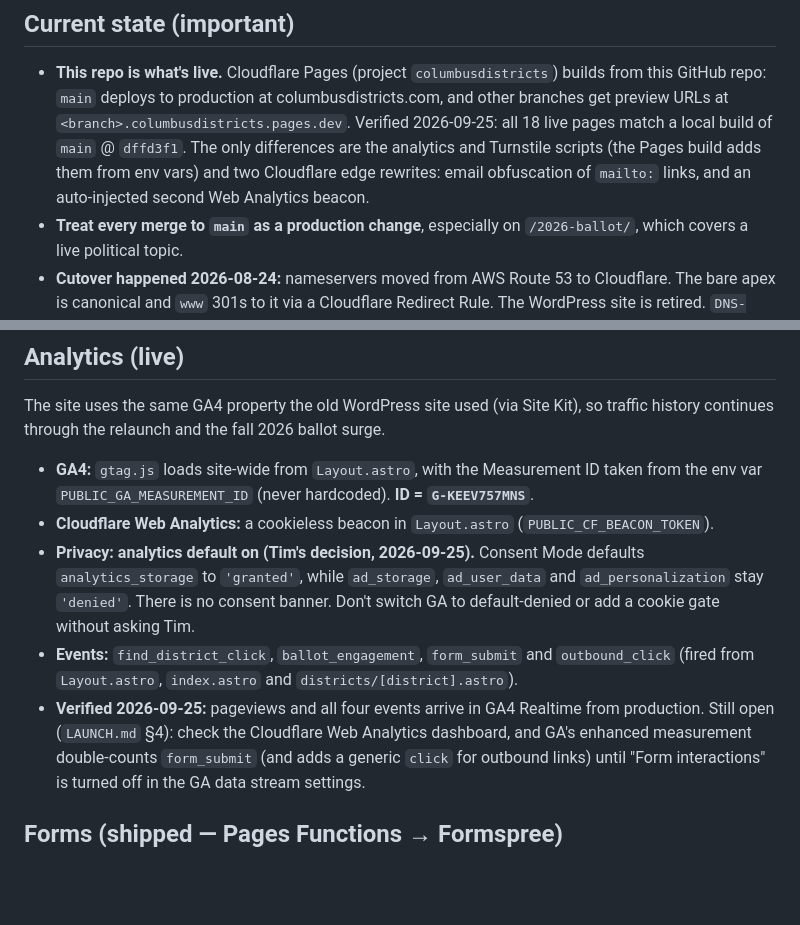
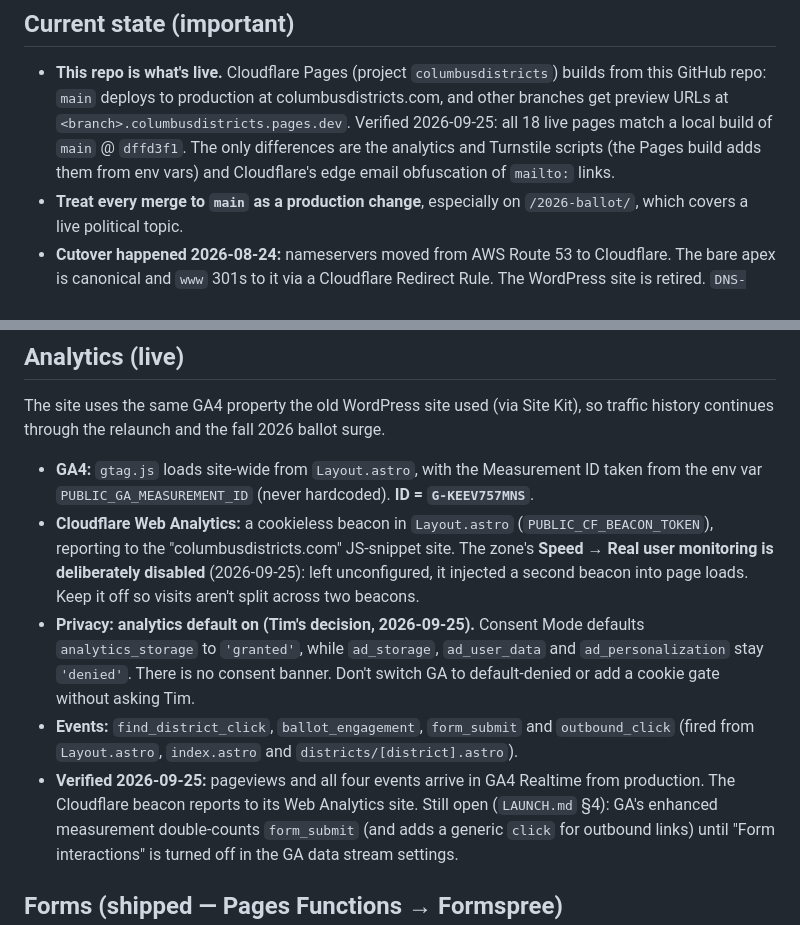
Before and after one commit to thetimfulton/columbusdistricts, a Markdown page: CLAUDE.md, 2 parts joined by grey strips. Drawn GitHub-style; blank space fills up the shorter version.

Commit message:
Docs: record duplicate Cloudflare beacon fix; CF Web Analytics verified (#13)
Co-Authored-By: Claude Opus 5.5 <noreply@anthropic.com>

```diff
--- a/CLAUDE.md
+++ b/CLAUDE.md
@@ -14,8 +14,8 @@ and page mockups, and `LAUNCH.md` is the launch record plus the remaining open i
   GitHub repo: `main` deploys to production at columbusdistricts.com, and other branches get
   preview URLs at `<branch>.columbusdistricts.pages.dev`. Verified 2026-09-25: all 18 live pages
   match a local build of `main` @ `dffd3f1`. The only differences are the analytics and Turnstile
-  scripts (the Pages build adds them from env vars) and two Cloudflare edge rewrites: email
-  obfuscation of `mailto:` links, and an auto-injected second Web Analytics beacon.
+  scripts (the Pages build adds them from env vars) and Cloudflare's edge email obfuscation of
+  `mailto:` links.
 - **Treat every merge to `main` as a production change**, especially on `/2026-ballot/`, which
   covers a live political topic.
 - **Cutover happened 2026-08-24:** nameservers moved from AWS Route 53 to Cloudflare. The bare
@@ -87,7 +87,10 @@ The site uses the same GA4 property the old WordPress site used (via Site Kit),
 history continues through the relaunch and the fall 2026 ballot surge.
 - **GA4:** `gtag.js` loads site-wide from `Layout.astro`, with the Measurement ID taken from the
   env var `PUBLIC_GA_MEASUREMENT_ID` (never hardcoded). **ID = `G-KEEV757MNS`**.
-- **Cloudflare Web Analytics:** a cookieless beacon in `Layout.astro` (`PUBLIC_CF_BEACON_TOKEN`).
+- **Cloudflare Web Analytics:** a cookieless beacon in `Layout.astro` (`PUBLIC_CF_BEACON_TOKEN`),
+  reporting to the "columbusdistricts.com" JS-snippet site. The zone's **Speed → Real user
+  monitoring is deliberately disabled** (2026-09-25): left unconfigured, it injected a second
+  beacon into page loads. Keep it off so visits aren't split across two beacons.
 - **Privacy: analytics default on (Tim's decision, 2026-09-25).** Consent Mode defaults
   `analytics_storage` to `'granted'`, while `ad_storage`, `ad_user_data` and `ad_personalization`
   stay `'denied'`. There is no consent banner. Don't switch GA to default-denied or add a
@@ -95,7 +98,7 @@ history continues through the relaunch and the fall 2026 ballot surge.
 - **Events:** `find_district_click`, `ballot_engagement`, `form_submit` and `outbound_click`
   (fired from `Layout.astro`, `index.astro` and `districts/[district].astro`).
 - **Verified 2026-09-25:** pageviews and all four events arrive in GA4 Realtime from production.
-  Still open (`LAUNCH.md` §4): check the Cloudflare Web Analytics dashboard, and GA's enhanced
+  The Cloudflare beacon reports to its Web Analytics site. Still open (`LAUNCH.md` §4): GA's enhanced
   measurement double-counts `form_submit` (and adds a generic `click` for outbound links) until
   "Form interactions" is turned off in the GA data stream settings.
 
```
Also changed, not shown: LAUNCH.md (+4 -2 lines).
